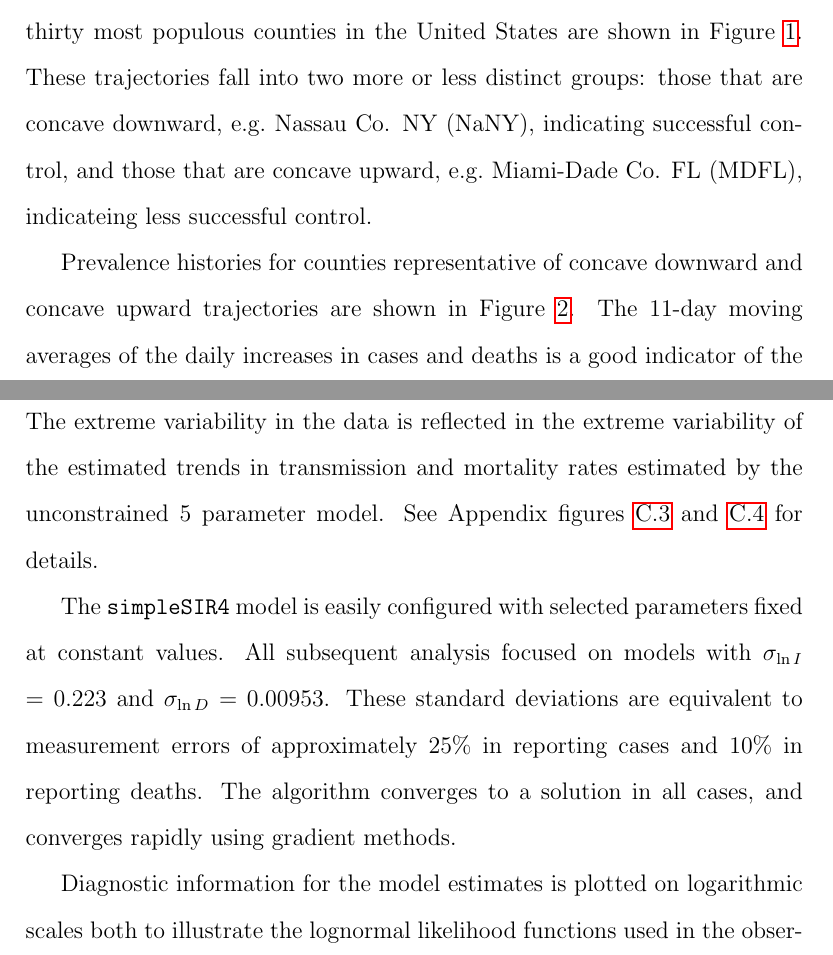
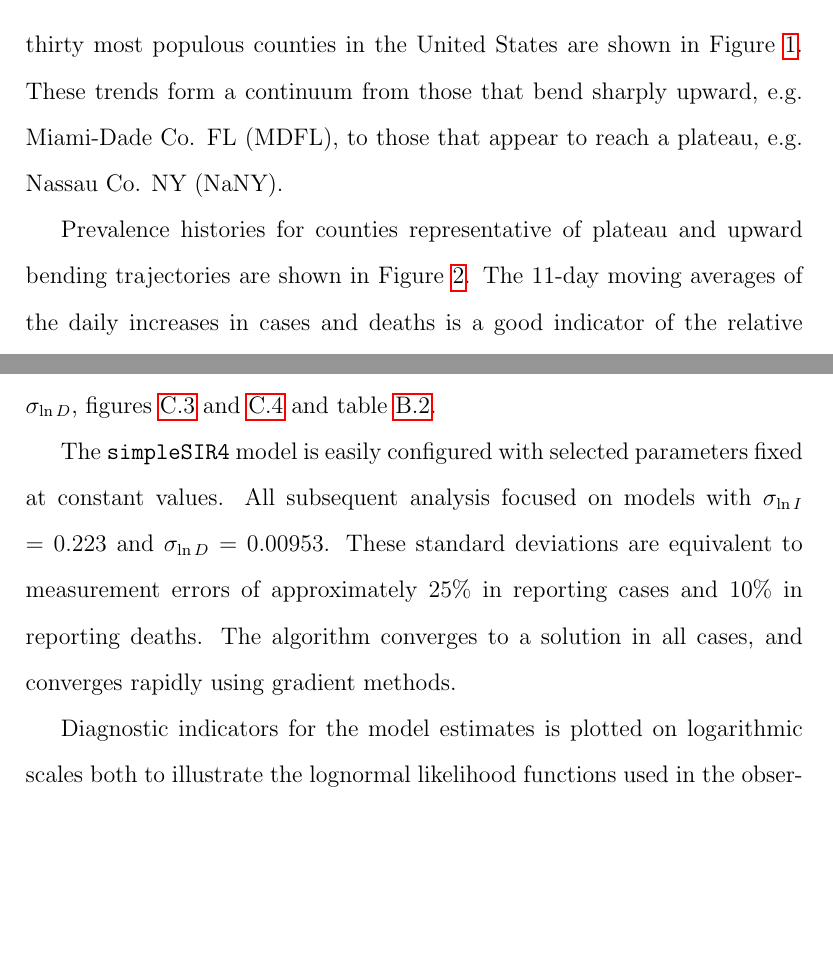
Before and after one commit to johnrsibert/SIR-Models, a LaTeX paper (Reports/simpleSIR.tex): two parts of pages 8 and 11 of 28 before the commit and two parts of pages 8 and 10 of 28 after it, joined at a grey line, cut so that both start at the same text, the shorter picture padded with empty space. The pictures show the PDF file Reports/simpleSIR.pdf that the author committed with the source.

Commit message:
updating MS

```diff
--- a/Reports/simpleSIR.tex
+++ b/Reports/simpleSIR.tex
@@ -296,2 +309,0 @@ L(\theta,\alpha,x)=
-\prod^m_{t=1}\big[\phi\big(\alpha_t-T(\alpha_{t-1}), \Theta\big)\big]\cdot
-\prod^m_{t=0}\big[\phi\big(x_t-O(\alpha_t), \Omega\big)\big]
@@ -303 +309,0 @@ variables and random effects,
-and $\theta$
@@ -330,13 +330,10 @@ Six months after the pandemic began spreading in the United States, it
 was obvious that some areas were more successful than other
 in controlling the spread of the Covid-19 virus.
 Trends in the per-capita number of cases in the thirty most populous
-counties in the
-United States are shown in Figure~\ref{fig:percap}.
-These trajectories fall into two more or less distinct groups: those
-that are concave downward, \EG Nassau Co. NY (NaNY), indicating
-successful control, and those that are
-concave upward, \EG Miami-Dade Co. FL (MDFL), indicateing less
-successful control.
+counties in the United States are shown in Figure~\ref{fig:percap}.
+These trends form a continuum from those that bend sharply upward,
+\EG Miami-Dade Co. FL (MDFL),  to
+those that appear to reach a plateau, \EG Nassau Co. NY (NaNY).
 
 
 \begin{figure}
@@ -344,7 +341,7 @@ successful control.
 \begin{center}
 \includegraphics[width=0.80\textwidth]{../Graphics/constrainID/NassauNY_prevalence.png}
 
-\vspace{0.25truein}
+\vspace{0.5truein}
 
 \includegraphics[width=0.80\textwidth]{../Graphics/constrainID/Miami-DadeFL_prevalence.png}
 \end{center}
@@ -354,14 +351,14 @@ Prevalence trajectories for two US counties.
 Blue bars indicate daily increases increases in cases and deaths;
 dark blue lines enclosing the bars indicate 11 day moving averages of
 daily increases (labeled ``11da'');
-pale blue lines indicate cumulative numbers (labeled $\Sigma C$ and
-$\Sigma D$);
+pale blue lines indicate cumulative numbers of cases and deaths
+(labeled $\Sigma C$ and $\Sigma D$);
 vertical gray bar marks the March 19, 2020 California shelter in place order.
 }
 \end{figure}
 
-Prevalence histories for counties representative of concave
-downward and concave upward trajectories are shown in
+Prevalence histories for counties representative of plateau
+and upward bending trajectories are shown in
 Figure~\ref{fig:prev}. The 11-day moving averages of the daily
 increases in cases and deaths is a good indicator of the
 relative success in controlling the outbreak.
@@ -376,16 +373,12 @@ In principle, all random effects and parameters are estimated
 simultaneously.
 Initial experiments with the model showed that several different
 numerical algorithms used to find the minimum of the log likelihood
-function were unable to easily reach a solution. Minima were reached
+function were unable to reach a solution easily. Minima were reached
 for some counties, but most attempts terminated prematurely.
 Inspection of the diagnostic plots for the model showed that predicted
 values of cases and deaths matched observed values almost exactly
-with unrealistically low estimates of \slI and \slD.
-The extreme variability in the data is reflected in the extreme
-variability of the estimated trends in transmission and mortality
-rates estimated by the unconstrained 5 parameter model.
-See Appendix figures~\ref{fig:estsNaNYu} and~\ref{fig:estsMDFLu}
-for details.
+with unrealistically low estimates of \slI and \slD,
+figures~\ref{fig:estsNaNYu} and~\ref{fig:estsMDFLu} and table~\ref{tab:uncons}.
 
 The \SSm\ model is easily configured with selected parameters fixed at
 constant values.
@@ -421,7 +414,7 @@ See page~\pageref{pp:diagexpl} for explanation of figure.
 \end{figure}
 
 \label{pp:diagexpl}
-Diagnostic information for the model estimates is plotted
+Diagnostic indicators for the model estimates is plotted
 %(figures~\ref{fig:estsNaNYc} and~ \ref{fig:estsMDFLc})
 on logarithmic scales both to illustrate the
 lognormal likelihood functions used in the observation model,
```
Also changed, not shown: Reports/simpleSIR.pdf, Reports/simpleSIR.tex (59 more changed lines), 2 other files.
